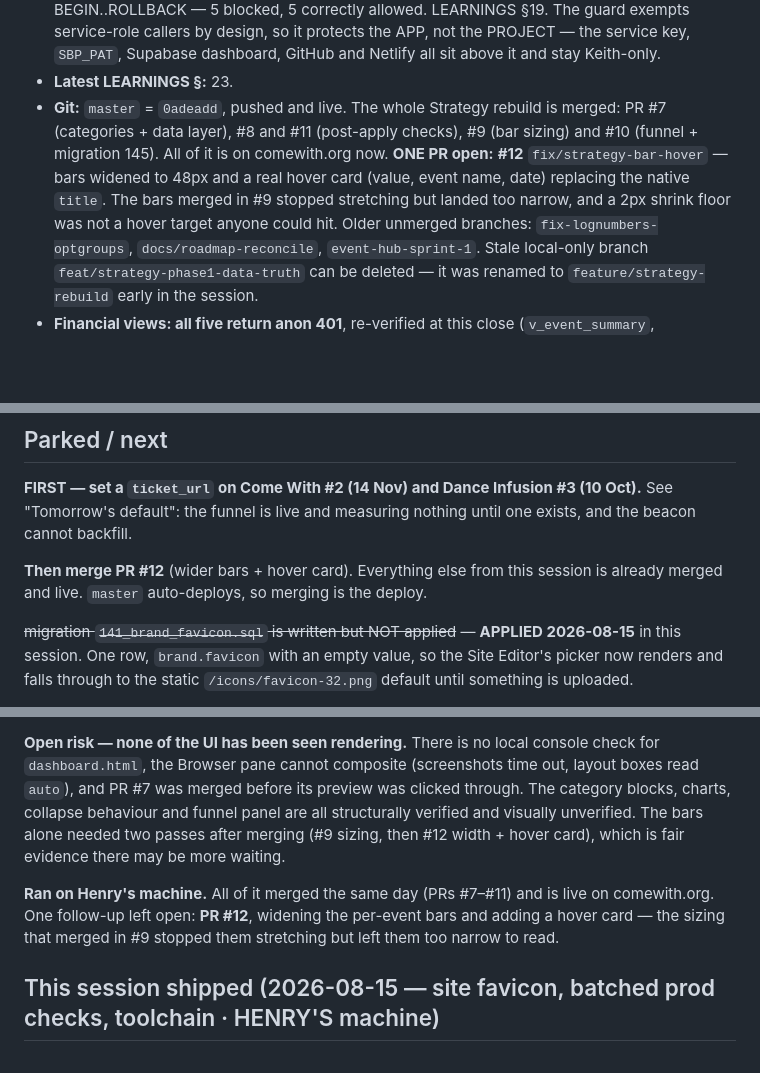
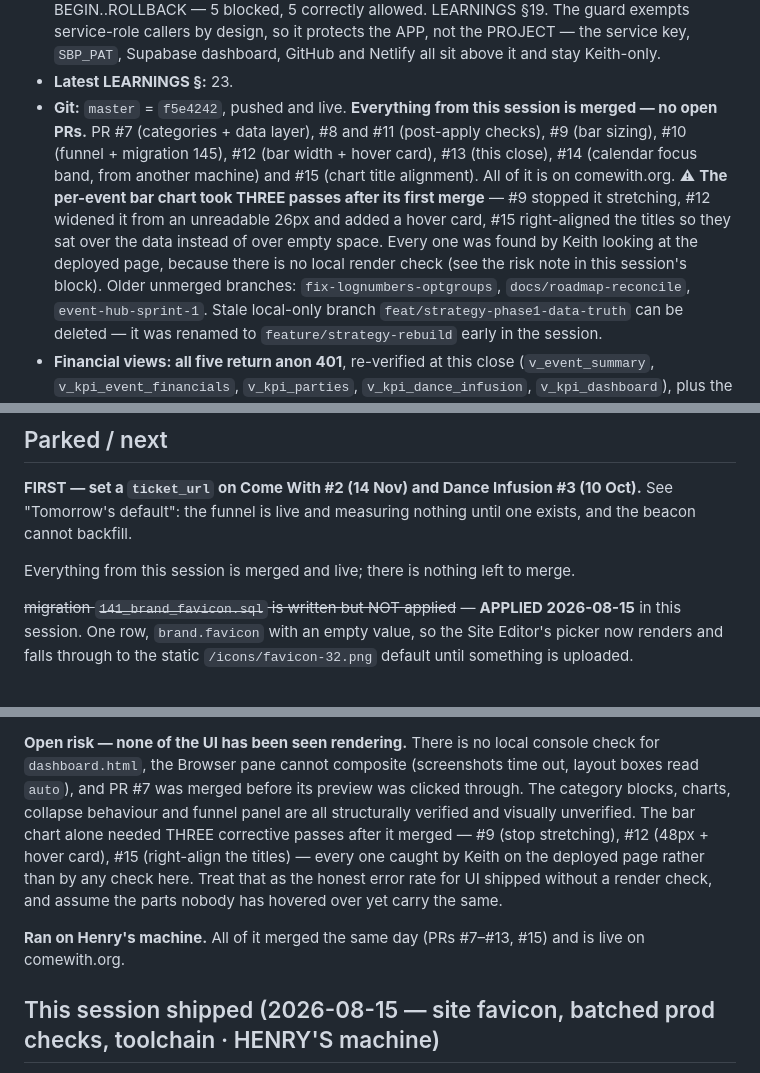
Before and after one commit to Berkythe4/comewith, a Markdown page: CARRYOVER.md, 3 parts joined by grey strips. Drawn GitHub-style; blank space fills up the shorter version.

Commit message:
Close doc: everything merged, and the chart convention that cost three passes
Follow-up to the close in #13. PRs #12, #14 and #15 merged after it landed,
so the docs described open work that no longer exists.

- CARRYOVER: master = f5e4242, no open PRs, full merged list (#7-#15).
  "Then merge PR #12" removed from Parked / next -- there is nothing left
  to merge.
- reviews/session_2026-08-15-strategy-rebuild.md: same correction.

Both now record the thing worth remembering: the per-event bar chart took
THREE corrective passes after its first merge -- #9 stopped it stretching
across the full width, #12 widened it from an unreadable 26px and replaced
the native `title` with a hover card, #15 right-aligned the titles so they
sat over the data instead of over empty space. Every one was found by Keith
looking at the deployed page, because there is no local render check for
dashboard.html and the Browser pane cannot composite. That is the honest
error rate for UI shipped this way, and the parts nobody has hovered over
yet should be assumed to carry it too.

CLAUDE.md gains the convention that would have prevented #15: charts on
this board are RIGHT-ANCHORED, labels included, because the newest data is
always at the right edge -- bar tracks right-align, and a sparkline's
latest point is its last one. Includes the flex-end / margin-right:auto
detail (a note-less title falls back to the left under plain
space-between) and the fixed-preferred-width rule for bars. Match it rather
than rediscovering it a fourth time.

Co-Authored-By: Claude Opus 5 <noreply@anthropic.com>

```diff
--- a/CARRYOVER.md
+++ b/CARRYOVER.md
@@ -66,13 +66,16 @@ pages) — LEARNINGS §5 and CLAUDE.md "Scope".
   PROJECT — the service key, `SBP_PAT`, Supabase dashboard, GitHub and Netlify all sit
   above it and stay Keith-only.
 - **Latest LEARNINGS §:** 23.
-- **Git:** `master` = `0adeadd`, pushed and live. The whole Strategy rebuild is merged:
-  PR #7 (categories + data layer), #8 and #11 (post-apply checks), #9 (bar sizing) and
-  #10 (funnel + migration 145). All of it is on comewith.org now.
-  **ONE PR open:** **#12** `fix/strategy-bar-hover` — bars widened to 48px and a real
-  hover card (value, event name, date) replacing the native `title`. The bars merged in
-  #9 stopped stretching but landed too narrow, and a 2px shrink floor was not a hover
-  target anyone could hit.
+- **Git:** `master` = `f5e4242`, pushed and live. **Everything from this session is
+  merged — no open PRs.** PR #7 (categories + data layer), #8 and #11 (post-apply
+  checks), #9 (bar sizing), #10 (funnel + migration 145), #12 (bar width + hover card),
+  #13 (this close), #14 (calendar focus band, from another machine) and #15 (chart title
+  alignment). All of it is on comewith.org.
+  ⚠ **The per-event bar chart took THREE passes after its first merge** — #9 stopped it
+  stretching, #12 widened it from an unreadable 26px and added a hover card, #15
+  right-aligned the titles so they sat over the data instead of over empty space. Every
+  one was found by Keith looking at the deployed page, because there is no local render
+  check (see the risk note in this session's block).
   Older unmerged branches: `fix-lognumbers-optgroups`, `docs/roadmap-reconcile`,
   `event-hub-sprint-1`. Stale local-only branch `feat/strategy-phase1-data-truth` can be
   deleted — it was renamed to `feature/strategy-rebuild` early in the session.
@@ -136,8 +139,7 @@ edit one, convert one to a task). Deployed and structurally verified, never clic
 See "Tomorrow's default": the funnel is live and measuring nothing until one exists, and
 the beacon cannot backfill.
 
-**Then merge PR #12** (wider bars + hover card). Everything else from this session is
-already merged and live. `master` auto-deploys, so merging is the deploy.
+Everything from this session is merged and live; there is nothing left to merge.
 
 ~~migration `141_brand_favicon.sql` is written but NOT applied~~ — **APPLIED 2026-08-15**
 in this session. One row, `brand.favicon` with an empty value, so the Site Editor's picker
@@ -256,13 +258,14 @@ at every step.
 for `dashboard.html`, the Browser pane cannot composite (screenshots time out, layout
 boxes read `auto`), and PR #7 was merged before its preview was clicked through. The
 category blocks, charts, collapse behaviour and funnel panel are all structurally verified
-and visually unverified. The bars alone needed two passes after merging (#9 sizing, then
-#12 width + hover card), which is fair evidence there may be more waiting.
+and visually unverified. The bar chart alone needed THREE corrective passes after it
+merged — #9 (stop stretching), #12 (48px + hover card), #15 (right-align the titles) —
+every one caught by Keith on the deployed page rather than by any check here. Treat that
+as the honest error rate for UI shipped without a render check, and assume the parts
+nobody has hovered over yet carry the same.
 
-**Ran on Henry's machine.** All of it merged the same day (PRs #7–#11) and is live on
-comewith.org. One follow-up left open: **PR #12**, widening the per-event bars and adding
-a hover card — the sizing that merged in #9 stopped them stretching but left them too
-narrow to read.
+**Ran on Henry's machine.** All of it merged the same day (PRs #7–#13, #15) and is live
+on comewith.org.
 
 ## This session shipped (2026-08-15 — site favicon, batched prod checks, toolchain · HENRY'S machine)
 PRs **#3** and **#4** merged and deployed. Migration **141 written, NOT applied** (see Parked / next).
```
Also changed, not shown: CLAUDE.md (+9 -0 lines), reviews/session_2026-08-15-strategy-rebuild.md (+7 -5 lines).
